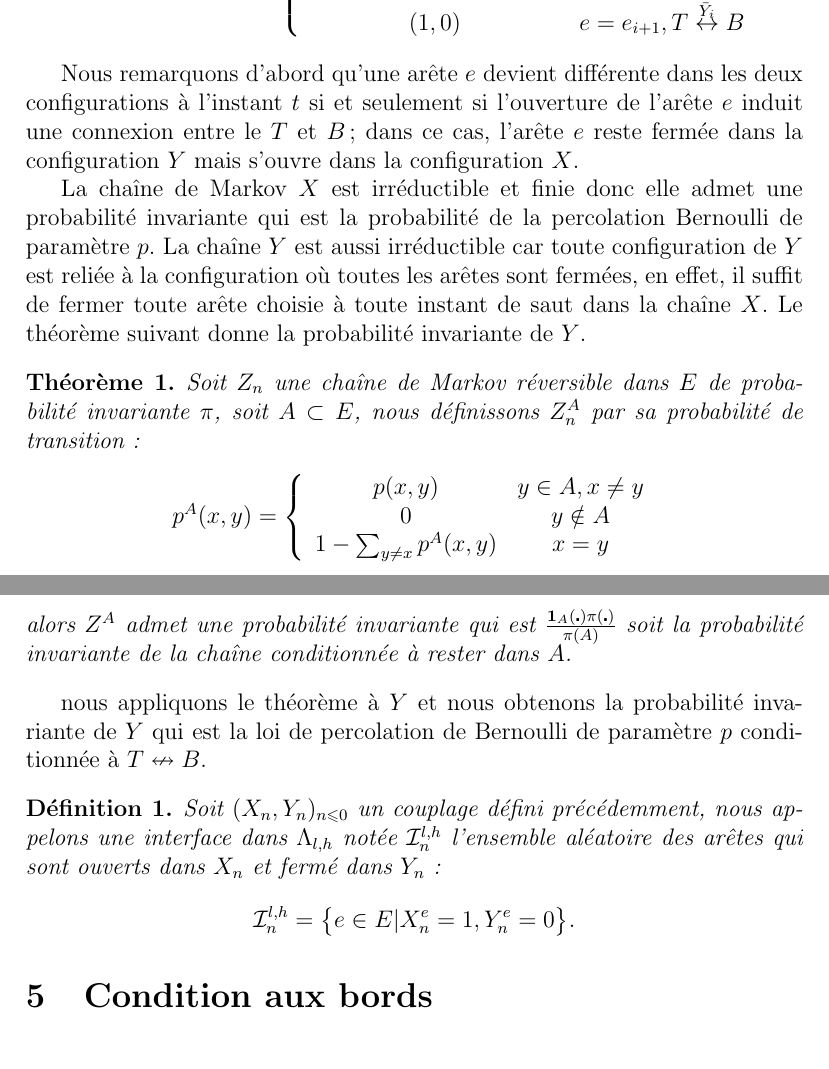
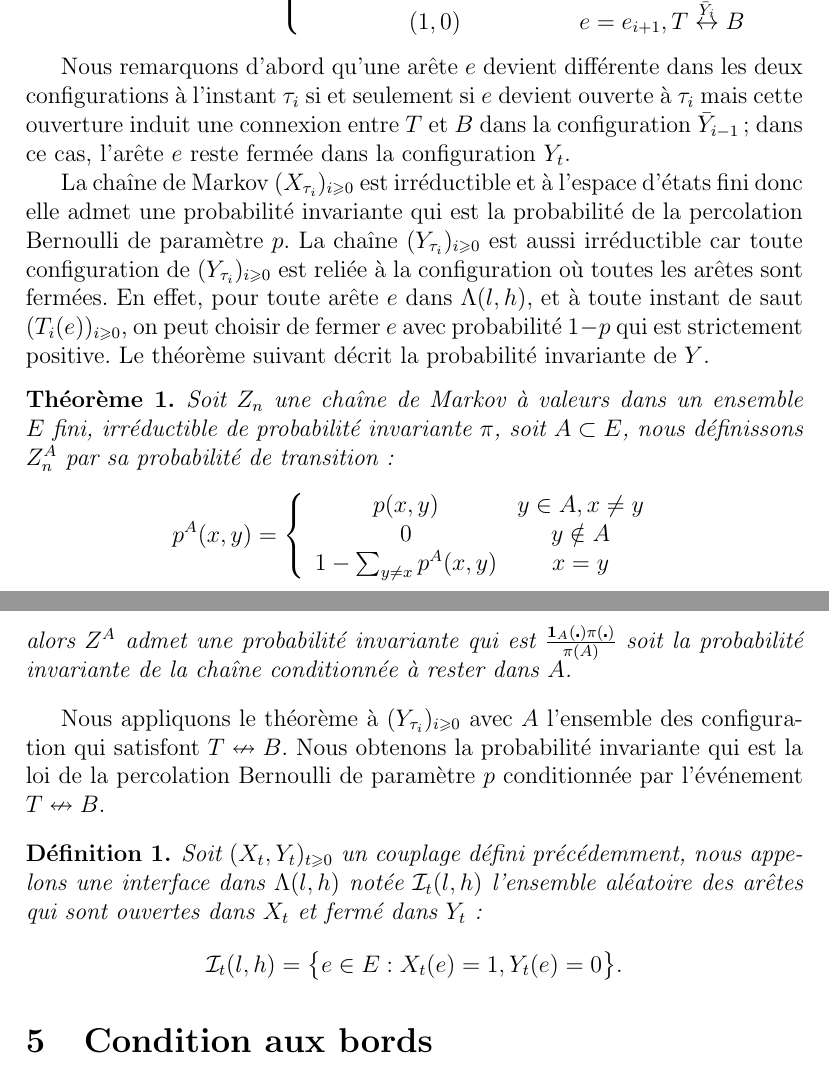
Before and after one commit to jetmin/memoireM2, a LaTeX document (memoire.tex): two parts of pages 4 and 5 of 14, joined at a grey line, cut so that both start at the same text. Compiled offline with pdfLaTeX.

Commit message:
Modification de la notation de l'interface, redéfinit le couplage.

```diff
--- a/memoire.tex
+++ b/memoire.tex
@@ -97,11 +97,12 @@ $$(X_{\tau_{i+1}}(e),Y_{\tau_{i+1}}(e))=\left\lbrace \begin{array}{cc}
 (1,0) & e = e_{i+1},T\overset{\bar{Y}_i}{\leftrightarrow} B
 \end{array}\right..$$
 
-Nous remarquons d'abord qu'une arête $e$ devient différente dans les deux configurations à l'instant $t$ si et seulement si l'ouverture de l'arête $e$ induit une connexion entre le $T$ et $B$; dans ce cas, l'arête $e$ reste fermée dans la configuration $Y$ mais s'ouvre dans la configuration $X$.
+Nous remarquons d'abord qu'une arête $e$ devient différente dans les deux configurations à l'instant $\tau_i$ si et seulement si $e$ devient ouverte à $\tau_i$ mais cette ouverture induit une connexion entre $T$ et $B$ dans la configuration $\bar{Y}_{i-1}$; dans ce cas, l'arête $e$ reste fermée dans la configuration $Y_t$.
 
-La chaîne de Markov $X$ est irréductible et finie donc elle admet une probabilité invariante qui est la probabilité de la percolation Bernoulli de paramètre $p$. La chaîne $Y$ est aussi irréductible car toute configuration de $Y$ est reliée à la configuration où toutes les arêtes sont fermées, en effet, il suffit de fermer toute arête choisie à toute instant de saut dans la chaîne $X$. Le théorème suivant donne la probabilité invariante de $Y$.
+La chaîne de Markov $(X_{\tau_i})_{i\geqslant 0}$ est irréductible et à l'espace d'états fini donc elle admet une probabilité invariante qui est la probabilité de la percolation Bernoulli de paramètre $p$. La chaîne $(Y_{\tau_i})_{i\geqslant 0}$ est aussi irréductible car toute configuration de $(Y_{\tau_i})_{i\geqslant 0}$ est reliée à la configuration où toutes les arêtes sont fermées. En effet, pour toute arête $e$ dans $\Lambda(l,h)$, et à toute instant de saut $(T_i(e))_{i\geqslant 0}$, on peut choisir de fermer $e$ avec probabilité $1-p$ qui est strictement positive. Le théorème suivant décrit la probabilité invariante de $Y$.
+
 \begin{probainv}
-Soit $Z_n$ une chaîne de Markov réversible dans $E$ de probabilité invariante $\pi$, soit $A\subset E$, nous définissons $Z_n^A$ par sa probabilité de transition:
+Soit $Z_n$ une chaîne de Markov à valeurs dans un ensemble $E$ fini, irréductible de probabilité invariante $\pi$, soit $A\subset E$, nous définissons $Z_n^A$ par sa probabilité de transition:
 $$p^A(x,y)=\left\lbrace \begin{array}{cc}
 p(x,y) & y\in A, x\neq y \\
 0 & y\notin A \\
@@ -112,10 +113,10 @@ $$
 alors $Z^A$ admet une probabilité invariante qui est $\frac{\mathbf{1}_A(\centerdot)\pi(\centerdot)}{\pi(A)}$ soit la probabilité invariante de la chaîne conditionnée à rester dans $A$.
 \end{probainv}
 
-nous appliquons le théorème à $Y$ et nous obtenons la probabilité invariante de $Y$ qui est la loi de percolation de Bernoulli de paramètre $p$ conditionnée à $T\nleftrightarrow B$.
+Nous appliquons le théorème à $(Y_{\tau_i})_{i\geqslant 0}$ avec $A$ l'ensemble des configuration qui satisfont $T\nleftrightarrow B$. Nous obtenons la probabilité invariante qui est la loi de la percolation Bernoulli de paramètre $p$ conditionnée par l'événement $T\nleftrightarrow B$.
 
 \begin{interface}
-Soit $(X_n,Y_n)_{n\leqslant 0}$ un couplage défini précédemment, nous appelons une interface dans $\Lambda_{l,h}$ notée $\mathcal{I}^{l,h}_n$ l'ensemble aléatoire des arêtes qui sont ouverts dans $X_n$ et fermé dans $Y_n$: $$ \mathcal{I}^{l,h}_n = \big\{ e\in E| X_n^e = 1, Y_n^e = 0 \big\}.
+Soit $(X_t,Y_t)_{t\geqslant 0}$ un couplage défini précédemment, nous appelons une interface dans $\Lambda({l,h})$ notée $\mathcal{I}_t({l,h})$ l'ensemble aléatoire des arêtes qui sont ouvertes dans $X_t$ et fermé dans $Y_t$: $$ \mathcal{I}_t({l,h}) = \big\{ e\in E: X_t(e) = 1, Y_t(e) = 0 \big\}.
 $$
 \end{interface}
 \section{Condition aux bords}
```
Also changed, not shown: memoire.pdf, memoire.tex (4 more changed lines), 2 other files.
